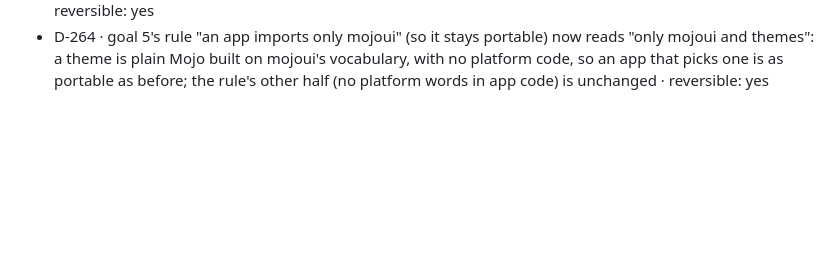
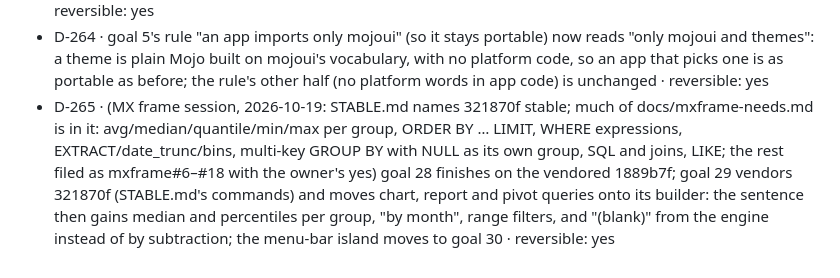
Before and after one commit to abhisheksreesaila/mxapp, a Markdown page: docs/decisions.md, the part around the change. Drawn GitHub-style; blank space fills up the shorter version.

Commit message:
Goal 28: D-265 (MX frame 321870f stable; goal 29 vendors it and moves chart queries onto its builder; the island to goal 30)
Co-Authored-By: Claude Opus 5.5 <noreply@anthropic.com>

```diff
--- a/docs/decisions.md
+++ b/docs/decisions.md
@@ -300,3 +300,4 @@ One line per fork: `D-nn · chose X over Y · why · reversible?`
 - D-262 · goal 27 M1: rules for the components' own layout that lived inside a theme's web sheet but applied to every page (tools, the file picker, islands' rows) moved into the web host's base CSS (found by M3's pixel diff: the sheet's toolbar lost its tool layout once the Omarchy sheet was no longer always loaded). Theme sheets now hold only rules under their own class, plus GTK's menu-popover rules (popovers live outside the window, so they can't be scoped to it) · reversible: yes
 - D-263 · review round 1 (goal 27): archived checks that read theme code from the hosts now read it where it lives (goal 8's Fluent sheet and body class, goal 10's Omarchy design and theme sheets, goal 17's skin palettes, goal 18's Apple skin colours via `paint_native`, goals 24 and 25's Liquid CSS from themes/liquid.mojo): every assertion stays, only its address moved; test_canvas asserts the default theme is native. GTK: a theme forces light or dark, no theme puts the system's back (it never did: a switch from Graphite to native stayed dark); the dark signal the host causes itself is ignored, the person's is handled on an idle turn (never inside apply). M3 proves the move from a build of the move's own commit, per colour channel, each shot within its own noise; and at HEAD the screens the polish didn't mean to change · reversible: yes
 - D-264 · goal 5's rule "an app imports only mojoui" (so it stays portable) now reads "only mojoui and themes": a theme is plain Mojo built on mojoui's vocabulary, with no platform code, so an app that picks one is as portable as before; the rule's other half (no platform words in app code) is unchanged · reversible: yes
+- D-265 · (MX frame session, 2026-10-19: STABLE.md names 321870f stable; much of docs/mxframe-needs.md is in it: avg/median/quantile/min/max per group, ORDER BY … LIMIT, WHERE expressions, EXTRACT/date_trunc/bins, multi-key GROUP BY with NULL as its own group, SQL and joins, LIKE; the rest filed as mxframe#6–#18 with the owner's yes) goal 28 finishes on the vendored 1889b7f; goal 29 vendors 321870f (STABLE.md's commands) and moves chart, report and pivot queries onto its builder: the sentence then gains median and percentiles per group, "by month", range filters, and "(blank)" from the engine instead of by subtraction; the menu-bar island moves to goal 30 · reversible: yes
```
Also changed, not shown: GOAL.md (+1 -1 lines).
